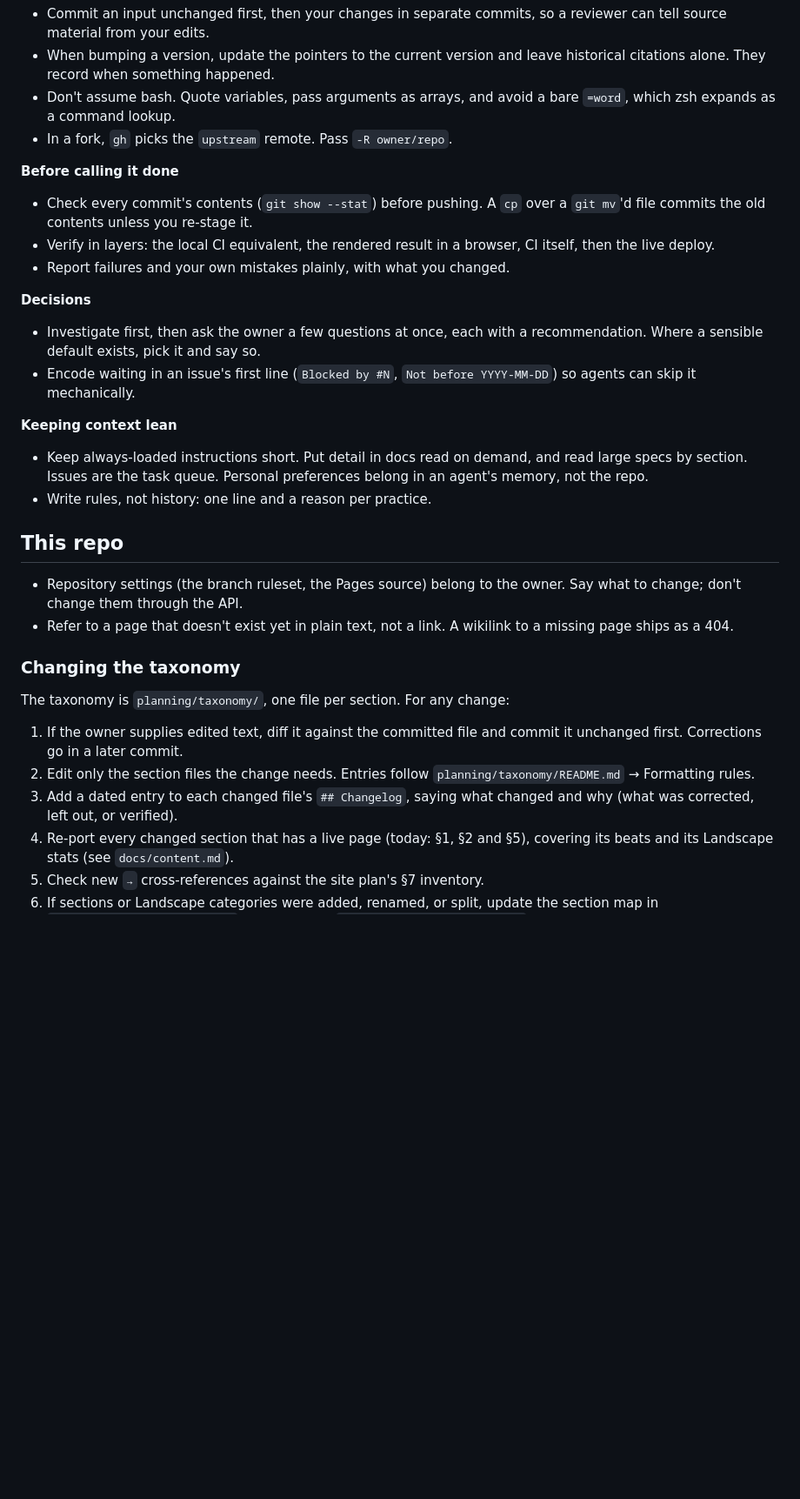
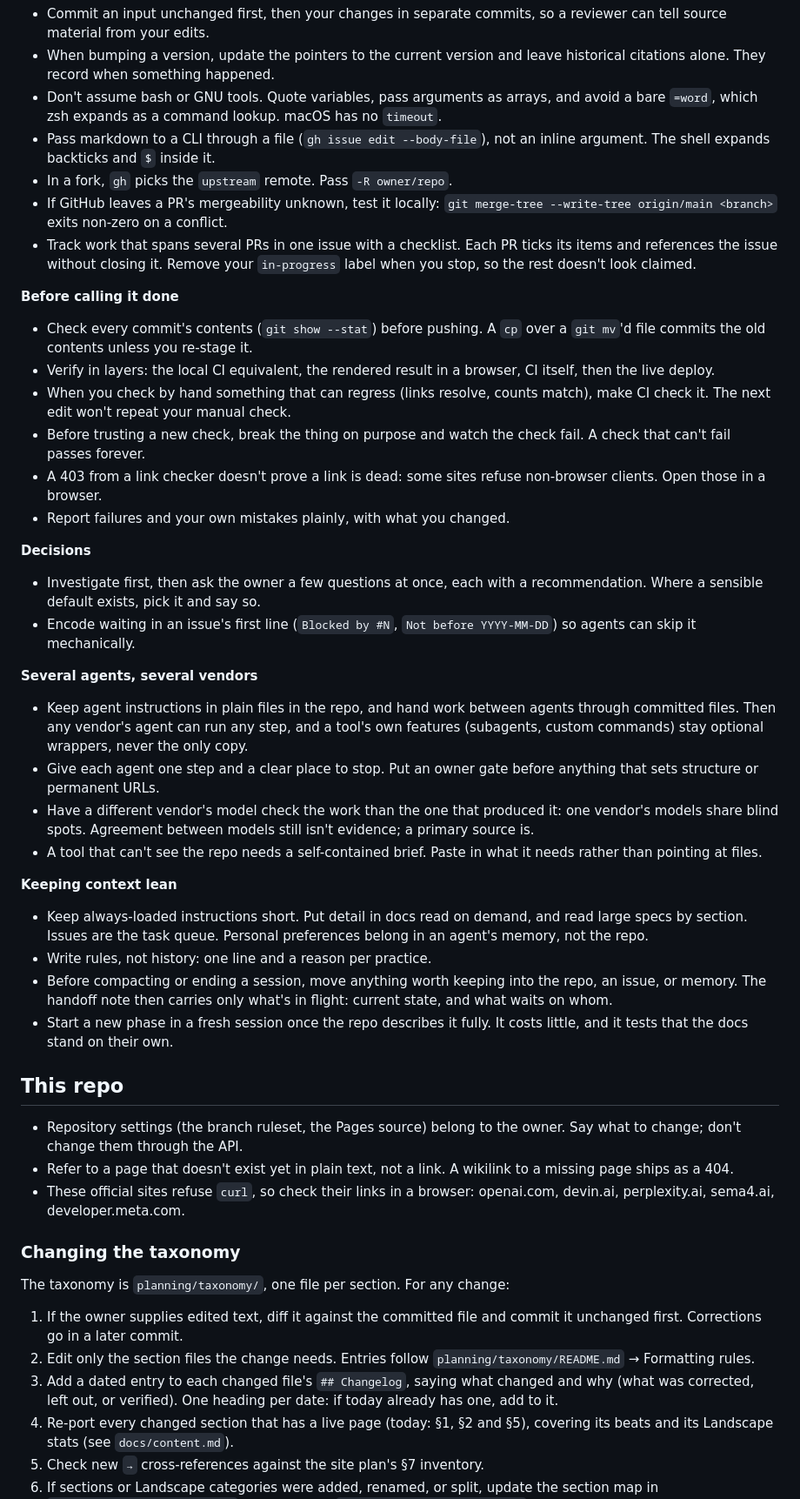
Before and after one commit to vishmatta/ai-agent-ecosystem, a Markdown page: docs/practices.md, the part around the change. Shown at 87% size. Rendered like a GitHub page; blank space fills up the shorter version.

Commit message:
Record this session's lessons in docs/practices.md
General: pass markdown to CLIs by file, test mergeability with merge-tree,
track multi-PR work in one checklist issue, turn manual checks into CI and
prove a new check can fail, treat a 403 as unverified rather than dead, a new
section on multi-vendor agent workflows, and what to do before compacting.
This repo: the official sites that refuse curl, and one changelog heading
per date.

Co-Authored-By: Claude Opus 5 <noreply@anthropic.com>

```diff
--- a/docs/practices.md
+++ b/docs/practices.md
@@ -20,15 +20,30 @@ git history and PRs already hold those.
   reviewer can tell source material from your edits.
 - When bumping a version, update the pointers to the current version and leave
   historical citations alone. They record when something happened.
-- Don't assume bash. Quote variables, pass arguments as arrays, and avoid a
-  bare `=word`, which zsh expands as a command lookup.
+- Don't assume bash or GNU tools. Quote variables, pass arguments as arrays,
+  and avoid a bare `=word`, which zsh expands as a command lookup. macOS has
+  no `timeout`.
+- Pass markdown to a CLI through a file (`gh issue edit --body-file`), not an
+  inline argument. The shell expands backticks and `$` inside it.
 - In a fork, `gh` picks the `upstream` remote. Pass `-R owner/repo`.
+- If GitHub leaves a PR's mergeability unknown, test it locally:
+  `git merge-tree --write-tree origin/main <branch>` exits non-zero on a
+  conflict.
+- Track work that spans several PRs in one issue with a checklist. Each PR
+  ticks its items and references the issue without closing it. Remove your
+  `in-progress` label when you stop, so the rest doesn't look claimed.
 
 **Before calling it done**
 - Check every commit's contents (`git show --stat`) before pushing. A `cp`
   over a `git mv`'d file commits the old contents unless you re-stage it.
 - Verify in layers: the local CI equivalent, the rendered result in a browser,
   CI itself, then the live deploy.
+- When you check by hand something that can regress (links resolve, counts
+  match), make CI check it. The next edit won't repeat your manual check.
+- Before trusting a new check, break the thing on purpose and watch the check
+  fail. A check that can't fail passes forever.
+- A 403 from a link checker doesn't prove a link is dead: some sites refuse
+  non-browser clients. Open those in a browser.
 - Report failures and your own mistakes plainly, with what you changed.
 
 **Decisions**
@@ -37,11 +52,29 @@ git history and PRs already hold those.
 - Encode waiting in an issue's first line (`Blocked by #N`,
   `Not before YYYY-MM-DD`) so agents can skip it mechanically.
 
+**Several agents, several vendors**
+- Keep agent instructions in plain files in the repo, and hand work between
+  agents through committed files. Then any vendor's agent can run any step,
+  and a tool's own features (subagents, custom commands) stay optional
+  wrappers, never the only copy.
+- Give each agent one step and a clear place to stop. Put an owner gate before
+  anything that sets structure or permanent URLs.
+- Have a different vendor's model check the work than the one that produced
+  it: one vendor's models share blind spots. Agreement between models still
+  isn't evidence; a primary source is.
+- A tool that can't see the repo needs a self-contained brief. Paste in what it
+  needs rather than pointing at files.
+
 **Keeping context lean**
 - Keep always-loaded instructions short. Put detail in docs read on demand, and
   read large specs by section. Issues are the task queue. Personal preferences
   belong in an agent's memory, not the repo.
 - Write rules, not history: one line and a reason per practice.
+- Before compacting or ending a session, move anything worth keeping into the
+  repo, an issue, or memory. The handoff note then carries only what's in
+  flight: current state, and what waits on whom.
+- Start a new phase in a fresh session once the repo describes it fully. It
+  costs little, and it tests that the docs stand on their own.
 
 ## This repo
 
@@ -49,6 +82,8 @@ git history and PRs already hold those.
   owner. Say what to change; don't change them through the API.
 - Refer to a page that doesn't exist yet in plain text, not a link. A wikilink
   to a missing page ships as a 404.
+- These official sites refuse `curl`, so check their links in a browser:
+  openai.com, devin.ai, perplexity.ai, sema4.ai, developer.meta.com.
 
 ### Changing the taxonomy
 
@@ -59,7 +94,8 @@ The taxonomy is `planning/taxonomy/`, one file per section. For any change:
 2. Edit only the section files the change needs. Entries follow
    `planning/taxonomy/README.md` → Formatting rules.
 3. Add a dated entry to each changed file's `## Changelog`, saying what changed
-   and why (what was corrected, left out, or verified).
+   and why (what was corrected, left out, or verified). One heading per date:
+   if today already has one, add to it.
 4. Re-port every changed section that has a live page (today: §1, §2 and §5),
    covering its beats and its Landscape stats (see `docs/content.md`).
 5. Check new `→` cross-references against the site plan's §7 inventory.
```
